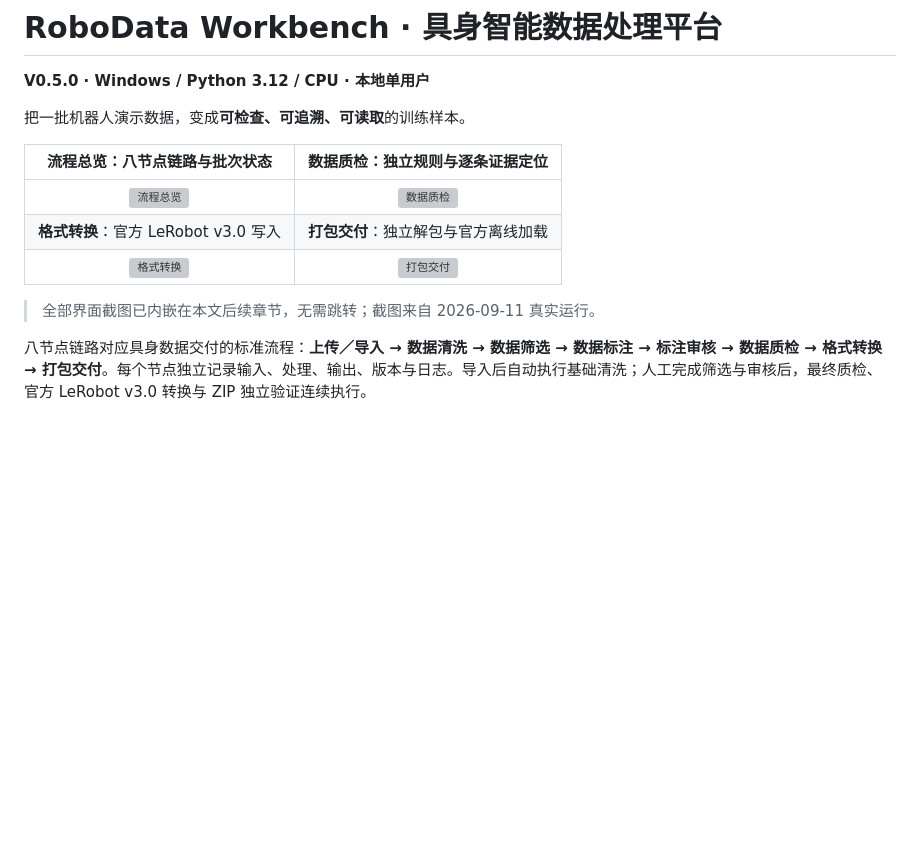
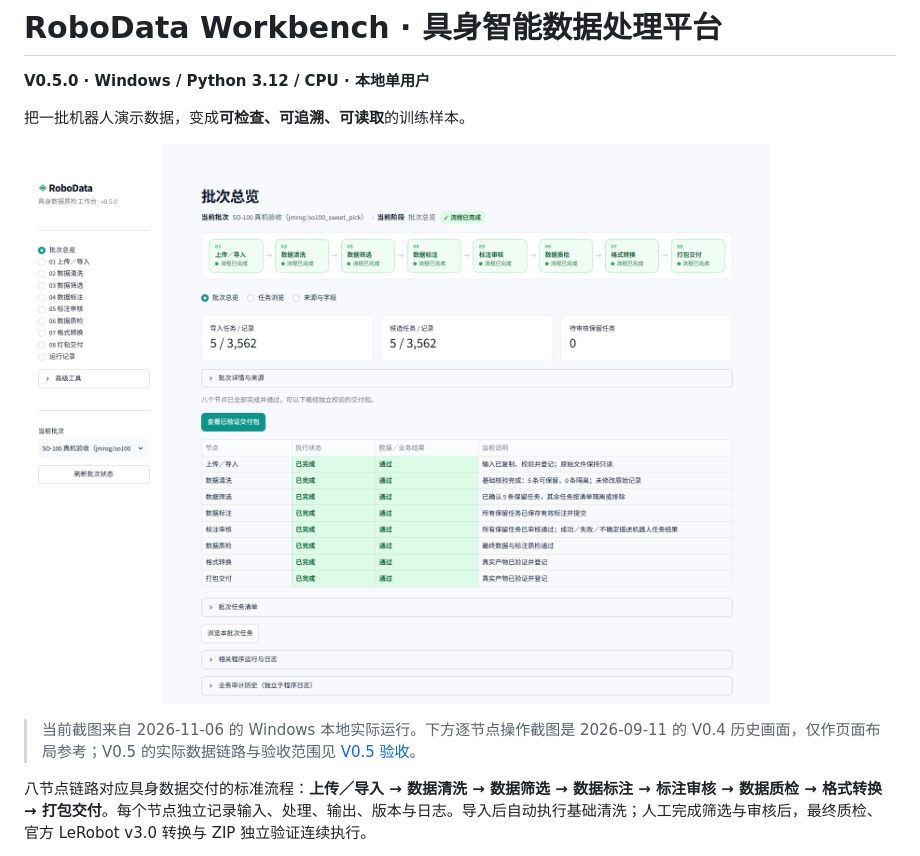
Before and after one commit to MAHONGHAO1/Embodied-AI-Data-Processing-Platform, a Markdown page: README.md, the part around the change. Rendered like a GitHub page; pictures changed too: docs/assets/v05/01_so100_workbench.png (added); blank space fills up the shorter version; grey boxes are pictures that could not be loaded.

Commit message:
docs: refresh v0.5.0 showcase screenshot

```diff
--- a/README.md
+++ b/README.md
@@ -4,13 +4,9 @@
 
 把一批机器人演示数据，变成**可检查、可追溯、可读取**的训练样本。
 
-| 流程总览：八节点链路与批次状态 | 数据质检：独立规则与逐条证据定位 |
-| :---: | :---: |
-| ![流程总览](https://mahonghao1.github.io/assets/rwb/01_overview.png) | ![数据质检](https://mahonghao1.github.io/assets/rwb/07_quality.png) |
-| **格式转换**：官方 LeRobot v3.0 写入 | **打包交付**：独立解包与官方离线加载 |
-| ![格式转换](https://mahonghao1.github.io/assets/rwb/08_convert.png) | ![打包交付](https://mahonghao1.github.io/assets/rwb/09_deliver.png) |
+![V0.5.0 实际页面：SO-100 批次总览，5 条任务、3,562 帧，八个业务节点均已完成](docs/assets/v05/01_so100_workbench.png)
 
-> 全部界面截图已内嵌在本文后续章节，无需跳转；截图来自 2026-09-11 真实运行。
+> 当前截图来自 2026-11-06 的 Windows 本地实际运行。下方逐节点操作截图是 2026-09-11 的 V0.4 历史画面，仅作页面布局参考；V0.5 的实际数据链路与验收范围见 [V0.5 验收](docs/VALIDATION_v05.md)。
 
 八节点链路对应具身数据交付的标准流程：**上传／导入 → 数据清洗 → 数据筛选 → 数据标注 → 标注审核 → 数据质检 → 格式转换 → 打包交付**。每个节点独立记录输入、处理、输出、版本与日志。导入后自动执行基础清洗；人工完成筛选与审核后，最终质检、官方 LeRobot v3.0 转换与 ZIP 独立验证连续执行。
 
```
Also changed, not shown: 1 other file.
